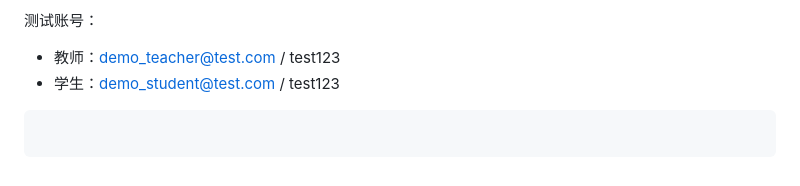
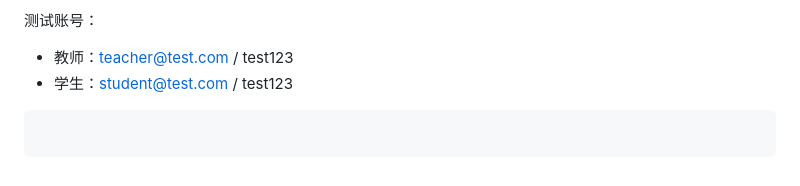
Before and after one commit to Revolt3738/32933-AI-Project-Match, a Markdown page: 项目开发手册.md, the part around the change. Rendered like a GitHub page.

````diff
--- a/项目开发手册.md
+++ b/项目开发手册.md
@@ -184,6 +184,6 @@ classDiagram
 - 现代浏览器（推荐Chrome）
 
 测试账号：
-- 教师：demo_teacher@test.com / test123
-- 学生：demo_student@test.com / test123
+- 教师：teacher@test.com / test123
+- 学生：student@test.com / test123
 ```
````
Also changed, not shown: README.md (+2 -2 lines).
